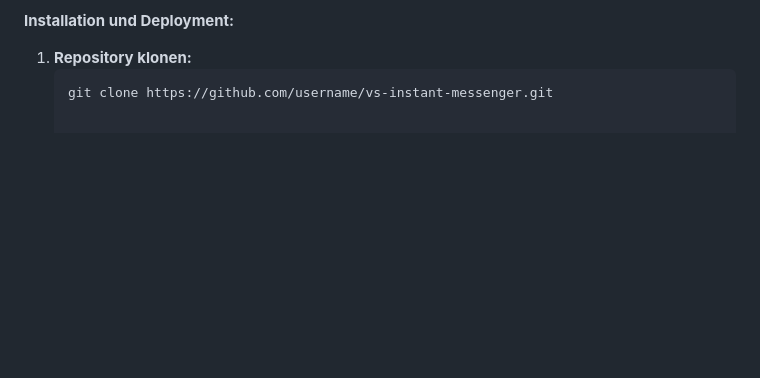
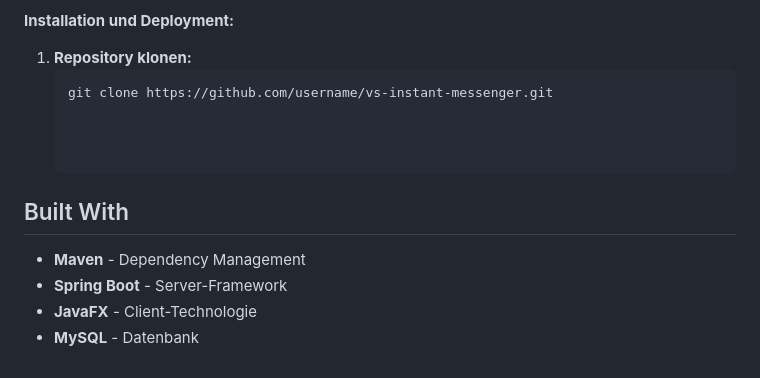
Before and after one commit to Shangli-Hou/drum-kit, a Markdown page: README.md, the part around the change. GitHub-like rendering; blank space fills up the shorter version.

````diff
--- a/README.md
+++ b/README.md
@@ -110,3 +110,12 @@ Die API-Dokumentation wird durch Javadoc bereitgestellt. [Javadoc](path/to/api-d
 1. **Repository klonen:**
    ```bash
    git clone https://github.com/username/vs-instant-messenger.git
+
+
+
+## Built With
+
+- **Maven** - Dependency Management
+- **Spring Boot** - Server-Framework
+- **JavaFX** - Client-Technologie
+- **MySQL** - Datenbank
````
